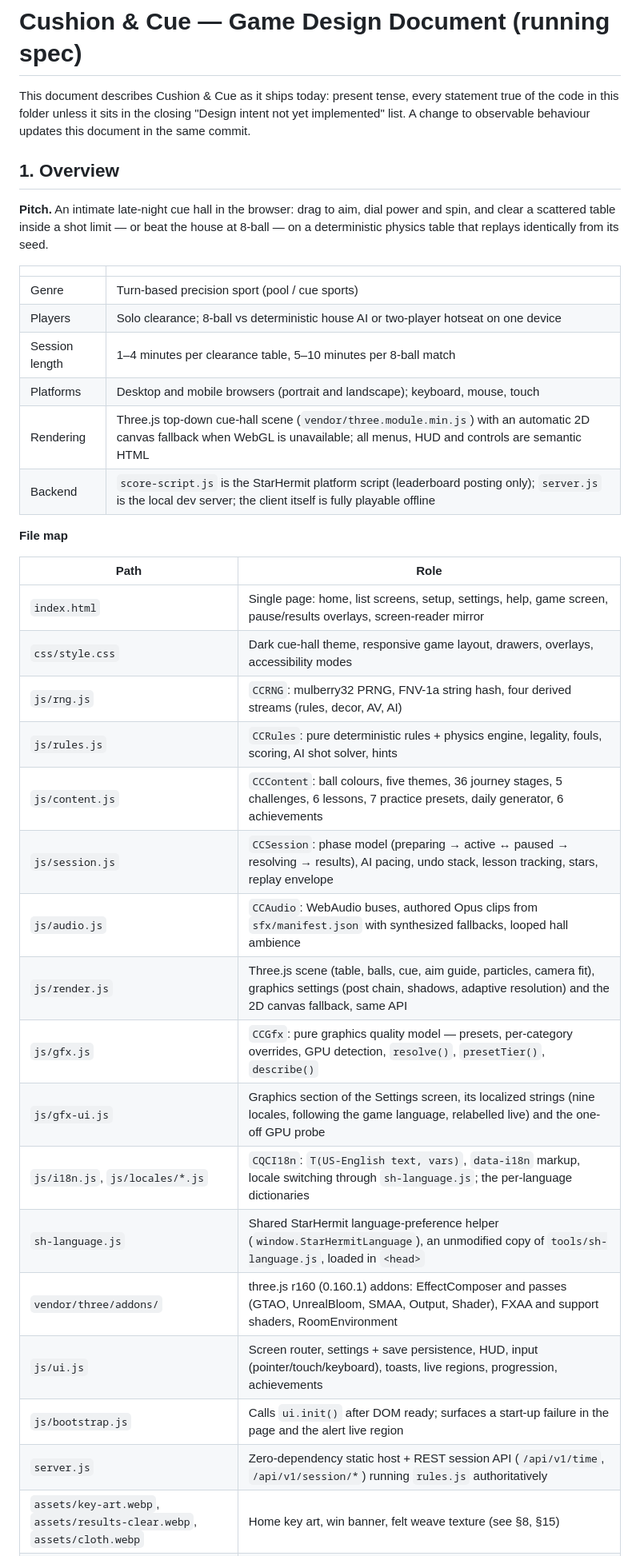
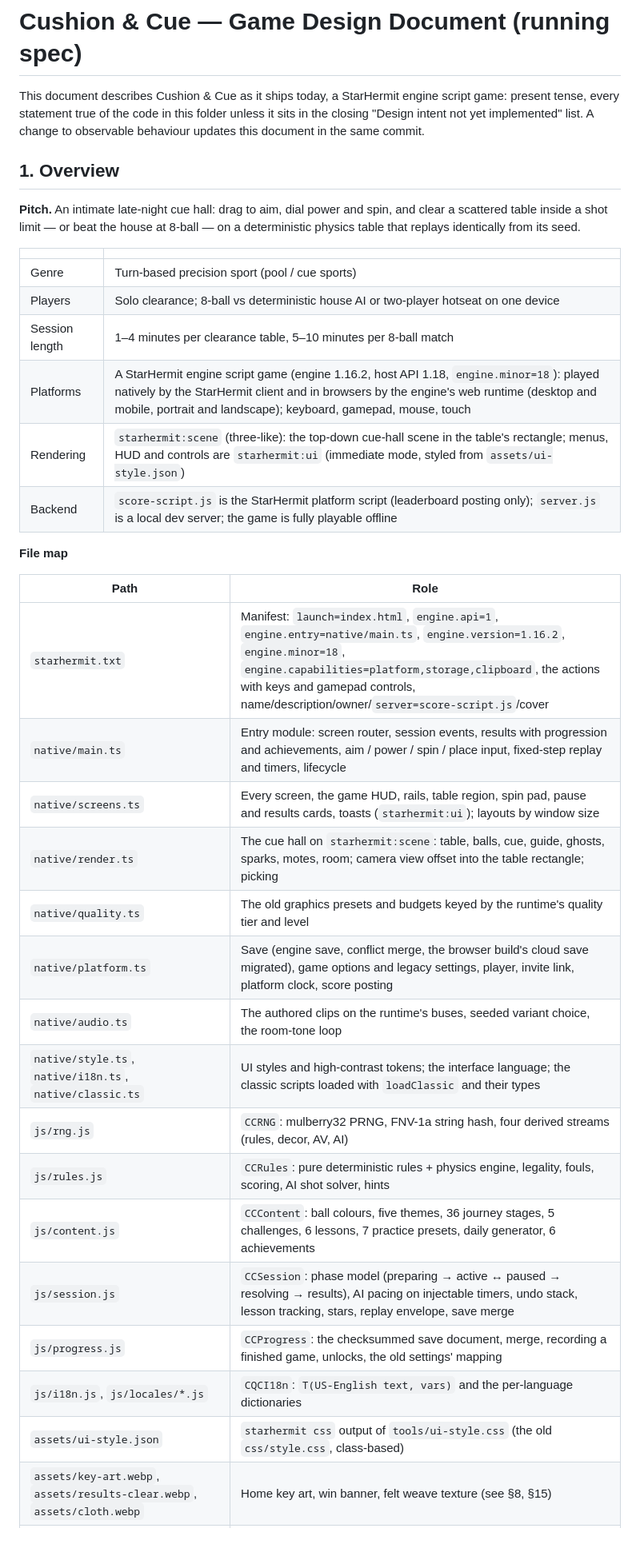
Before and after one commit to HypeDriven/starhermit-cushion-and-cue, a Markdown page: spec.md, the part around one of its changes. Shown at 80% size. Drawn GitHub-style.

```diff
--- a/spec.md
+++ b/spec.md
@@ -1,38 +1,37 @@
 # Cushion & Cue — Game Design Document (running spec)
 
-This document describes Cushion & Cue as it ships today: present tense, every statement true of the code in this folder unless it sits in the closing "Design intent not yet implemented" list. A change to observable behaviour updates this document in the same commit.
+This document describes Cushion & Cue as it ships today, a StarHermit engine script game: present tense, every statement true of the code in this folder unless it sits in the closing "Design intent not yet implemented" list. A change to observable behaviour updates this document in the same commit.
 
 ## 1. Overview
 
-**Pitch.** An intimate late-night cue hall in the browser: drag to aim, dial power and spin, and clear a scattered table inside a shot limit — or beat the house at 8-ball — on a deterministic physics table that replays identically from its seed.
+**Pitch.** An intimate late-night cue hall: drag to aim, dial power and spin, and clear a scattered table inside a shot limit — or beat the house at 8-ball — on a deterministic physics table that replays identically from its seed.
 
 | | |
 |---|---|
 | Genre | Turn-based precision sport (pool / cue sports) |
 | Players | Solo clearance; 8-ball vs deterministic house AI or two-player hotseat on one device |
 | Session length | 1–4 minutes per clearance table, 5–10 minutes per 8-ball match |
-| Platforms | Desktop and mobile browsers (portrait and landscape); keyboard, mouse, touch |
-| Rendering | Three.js top-down cue-hall scene (`vendor/three.module.min.js`) with an automatic 2D canvas fallback when WebGL is unavailable; all menus, HUD and controls are semantic HTML |
-| Backend | `score-script.js` is the StarHermit platform script (leaderboard posting only); `server.js` is the local dev server; the client itself is fully playable offline |
+| Platforms | A StarHermit engine script game (engine 1.16.2, host API 1.18, `engine.minor=18`): played natively by the StarHermit client and in browsers by the engine's web runtime (desktop and mobile, portrait and landscape); keyboard, gamepad, mouse, touch |
+| Rendering | `starhermit:scene` (three-like): the top-down cue-hall scene in the table's rectangle; menus, HUD and controls are `starhermit:ui` (immediate mode, styled from `assets/ui-style.json`) |
+| Backend | `score-script.js` is the StarHermit platform script (leaderboard posting only); `server.js` is a local dev server; the game is fully playable offline |
 
 **File map**
 
 | Path | Role |
 |---|---|
-| `index.html` | Single page: home, list screens, setup, settings, help, game screen, pause/results overlays, screen-reader mirror |
-| `css/style.css` | Dark cue-hall theme, responsive game layout, drawers, overlays, accessibility modes |
+| `starhermit.txt` | Manifest: `launch=index.html`, `engine.api=1`, `engine.entry=native/main.ts`, `engine.version=1.16.2`, `engine.minor=18`, `engine.capabilities=platform,storage,clipboard`, the actions with keys and gamepad controls, name/description/owner/`server=score-script.js`/cover |
+| `native/main.ts` | Entry module: screen router, session events, results with progression and achievements, aim / power / spin / place input, fixed-step replay and timers, lifecycle |
+| `native/screens.ts` | Every screen, the game HUD, rails, table region, spin pad, pause and results cards, toasts (`starhermit:ui`); layouts by window size |
+| `native/render.ts` | The cue hall on `starhermit:scene`: table, balls, cue, guide, ghosts, sparks, motes, room; camera view offset into the table rectangle; picking |
+| `native/quality.ts` | The old graphics presets and budgets keyed by the runtime's quality tier and level |
+| `native/platform.ts` | Save (engine save, conflict merge, the browser build's cloud save migrated), game options and legacy settings, player, invite link, platform clock, score posting |
+| `native/audio.ts` | The authored clips on the runtime's buses, seeded variant choice, the room-tone loop |
+| `native/style.ts`, `native/i18n.ts`, `native/classic.ts` | UI styles and high-contrast tokens; the interface language; the classic scripts loaded with `loadClassic` and their types |
 | `js/rng.js` | `CCRNG`: mulberry32 PRNG, FNV-1a string hash, four derived streams (rules, decor, AV, AI) |
 | `js/rules.js` | `CCRules`: pure deterministic rules + physics engine, legality, fouls, scoring, AI shot solver, hints |
 | `js/content.js` | `CCContent`: ball colours, five themes, 36 journey stages, 5 challenges, 6 lessons, 7 practice presets, daily generator, 6 achievements |
-| `js/session.js` | `CCSession`: phase model (preparing → active ↔ paused → resolving → results), AI pacing, undo stack, lesson tracking, stars, replay envelope |
-| `js/audio.js` | `CCAudio`: WebAudio buses, authored Opus clips from `sfx/manifest.json` with synthesized fallbacks, looped hall ambience |
-| `js/render.js` | Three.js scene (table, balls, cue, aim guide, particles, camera fit), graphics settings (post chain, shadows, adaptive resolution) and the 2D canvas fallback, same API |
-| `js/gfx.js` | `CCGfx`: pure graphics quality model — presets, per-category overrides, GPU detection, `resolve()`, `presetTier()`, `describe()` |
-| `js/gfx-ui.js` | Graphics section of the Settings screen, its localized strings (nine locales, following the game language, relabelled live) and the one-off GPU probe |
-| `js/i18n.js`, `js/locales/*.js` | `CQCI18n`: `T(US-English text, vars)`, `data-i18n` markup, locale switching through `sh-language.js`; the per-language dictionaries |
-| `sh-language.js` | Shared StarHermit language-preference helper (`window.StarHermitLanguage`), an unmodified copy of `tools/sh-language.js`, loaded in `<head>` |
-| `vendor/three/addons/` | three.js r160 (0.160.1) addons: EffectComposer and passes (GTAO, UnrealBloom, SMAA, Output, Shader), FXAA and support shaders, RoomEnvironment |
-| `js/ui.js` | Screen router, settings + save persistence, HUD, input (pointer/touch/keyboard), toasts, live regions, progression, achievements |
-| `js/bootstrap.js` | Calls `ui.init()` after DOM ready; surfaces a start-up failure in the page and the alert live region |
-| `server.js` | Zero-dependency static host + REST session API (`/api/v1/time`, `/api/v1/session/*`) running `rules.js` authoritatively |
+| `js/session.js` | `CCSession`: phase model (preparing → active ↔ paused → resolving → results), AI pacing on injectable timers, undo stack, lesson tracking, stars, replay envelope, save merge |
+| `js/progress.js` | `CCProgress`: the checksummed save document, merge, recording a finished game, unlocks, the old settings' mapping |
+| `js/i18n.js`, `js/locales/*.js` | `CQCI18n`: `T(US-English text, vars)` and the per-language dictionaries |
+| `assets/ui-style.json` | `starhermit css` output of `tools/ui-style.css` (the old `css/style.css`, class-based) |
 | `assets/key-art.webp`, `assets/results-clear.webp`, `assets/cloth.webp` | Home key art, win banner, felt weave texture (see §8, §15) |
```
Also changed, not shown: other parts of spec.md (+104 -121 lines).
